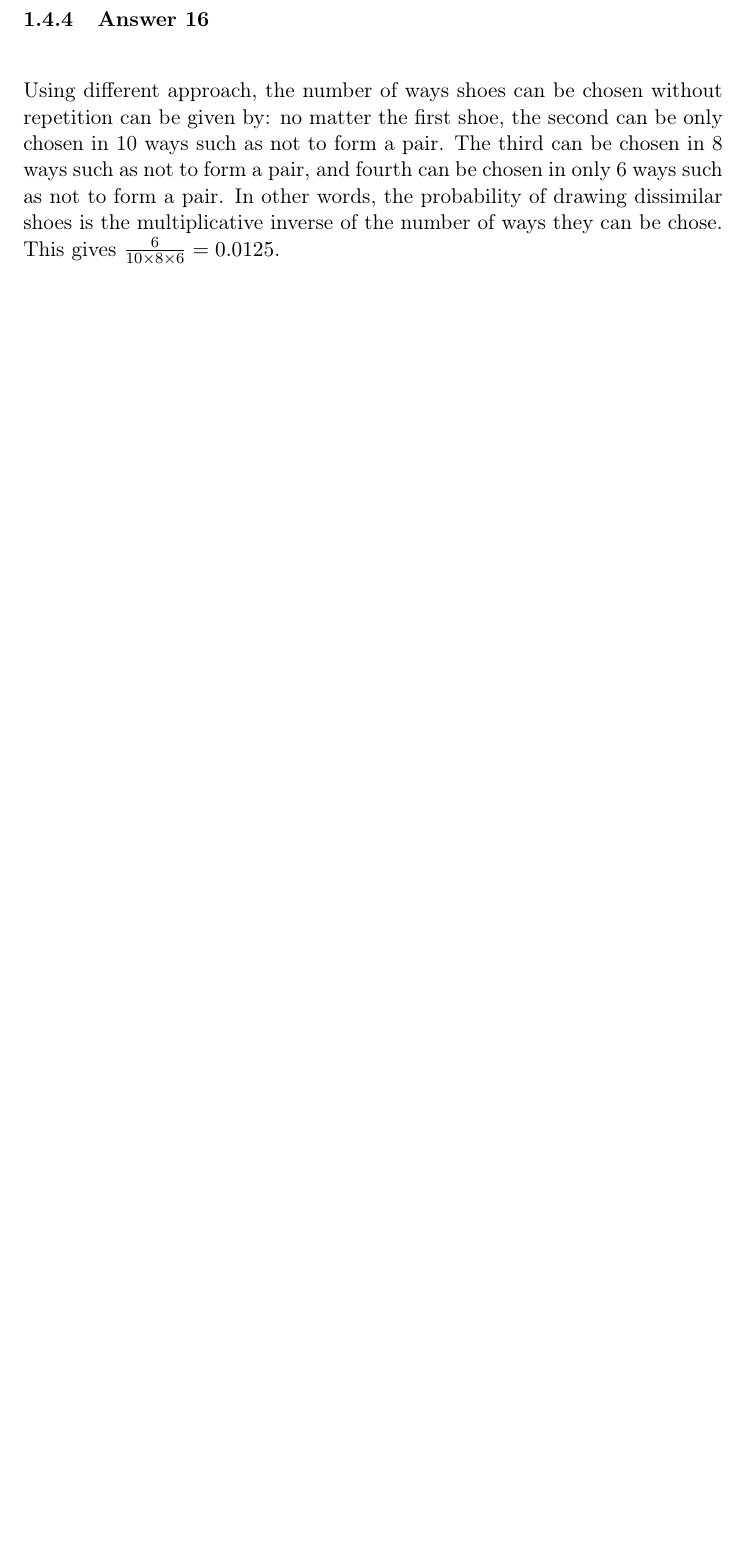
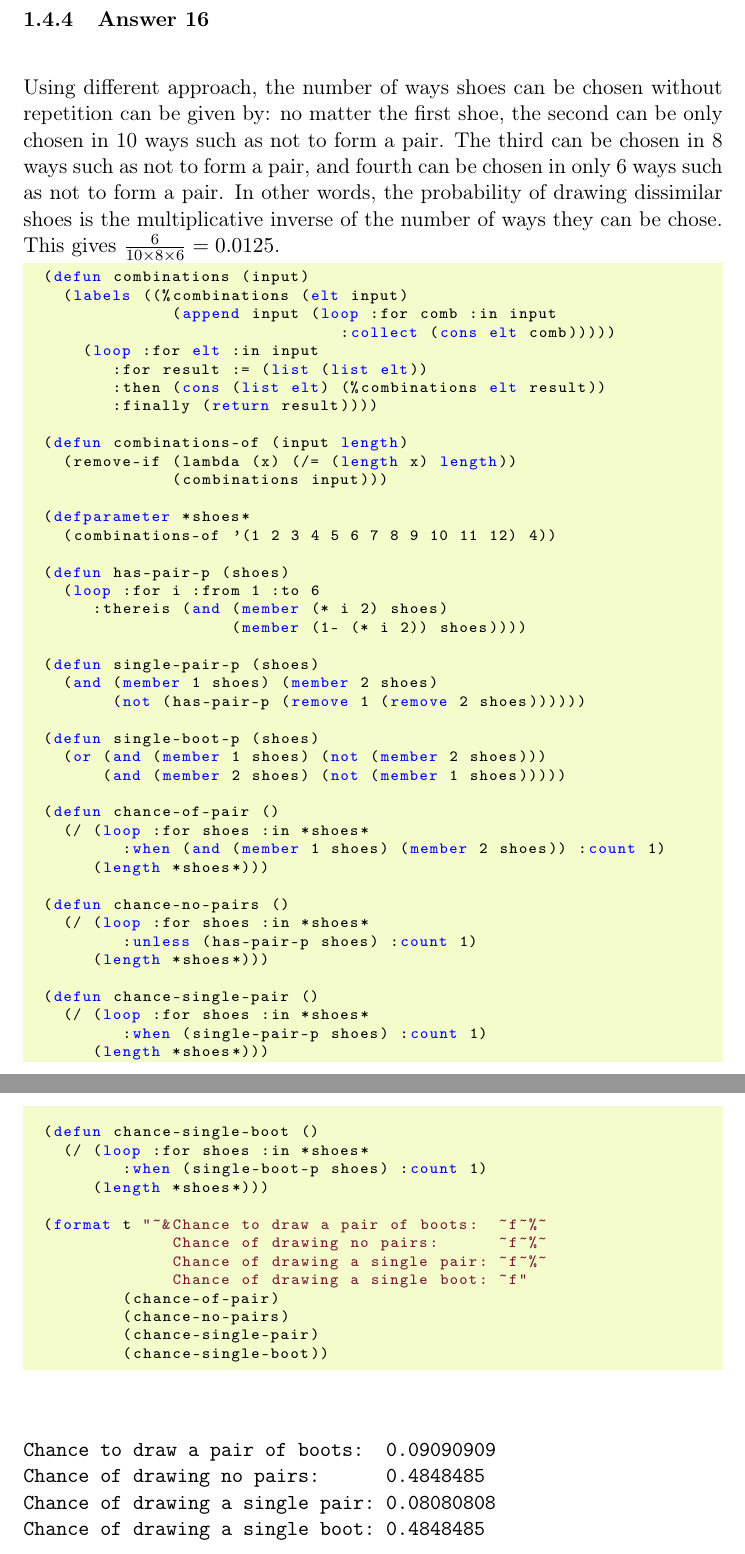
Before and after one commit to wvxvw/uni-introduction-to-statistics, a LaTeX problem sheet (assignment-12.tex): part of page 13 of 13 before the commit and two parts of pages 13 and 14 of 14 after it, the two joined at a grey line, cut so that both start at the same text, the shorter picture padded with empty space. Compiled offline with pdfLaTeX.

Commit message:
Wrote code to verify the fourth answer, last answer is wrong.

```diff
--- a/assignment-12.tex
+++ b/assignment-12.tex
@@ -485,5 +485,74 @@ chosen in 8 ways such as not to form a pair, and fourth can be chosen
 in only 6 ways such as not to form a pair.  In other words, the probability
 of drawing dissimilar shoes is the multiplicative inverse of the number of
 ways they can be chose.  This gives $\frac{6}{10 \times 8 \times 6} = 0.0125$.
+
+
+\lstset{language=Lisp,numbers=none}
+\begin{lstlisting}
+(defun combinations (input)
+  (labels ((%combinations (elt input)
+             (append input (loop :for comb :in input
+                              :collect (cons elt comb)))))
+    (loop :for elt :in input
+       :for result := (list (list elt))
+       :then (cons (list elt) (%combinations elt result))
+       :finally (return result))))
+
+(defun combinations-of (input length)
+  (remove-if (lambda (x) (/= (length x) length))
+             (combinations input)))
+
+(defparameter *shoes*
+  (combinations-of '(1 2 3 4 5 6 7 8 9 10 11 12) 4))
+
+(defun has-pair-p (shoes)
+  (loop :for i :from 1 :to 6
+     :thereis (and (member (* i 2) shoes)
+                   (member (1- (* i 2)) shoes))))
+
+(defun single-pair-p (shoes)
+  (and (member 1 shoes) (member 2 shoes)
+       (not (has-pair-p (remove 1 (remove 2 shoes))))))
+
+(defun single-boot-p (shoes)
+  (or (and (member 1 shoes) (not (member 2 shoes)))
+      (and (member 2 shoes) (not (member 1 shoes)))))
+
+(defun chance-of-pair ()
+  (/ (loop :for shoes :in *shoes*
+        :when (and (member 1 shoes) (member 2 shoes)) :count 1)
+     (length *shoes*)))
+
+(defun chance-no-pairs ()
+  (/ (loop :for shoes :in *shoes*
+        :unless (has-pair-p shoes) :count 1)
+     (length *shoes*)))
+
+(defun chance-single-pair ()
+  (/ (loop :for shoes :in *shoes*
+        :when (single-pair-p shoes) :count 1)
+     (length *shoes*)))
+
+(defun chance-single-boot ()
+  (/ (loop :for shoes :in *shoes*
+        :when (single-boot-p shoes) :count 1)
+     (length *shoes*)))
+
+(format t "~&Chance to draw a pair of boots:  ~f~%~
+             Chance of drawing no pairs:      ~f~%~
+             Chance of drawing a single pair: ~f~%~
+             Chance of drawing a single boot: ~f"
+        (chance-of-pair)
+        (chance-no-pairs)
+        (chance-single-pair)
+        (chance-single-boot))
+\end{lstlisting}
+
+\begin{verbatim}
+Chance to draw a pair of boots:  0.09090909
+Chance of drawing no pairs:      0.4848485
+Chance of drawing a single pair: 0.08080808
+Chance of drawing a single boot: 0.4848485
+\end{verbatim}
 % Emacs 25.0.50.1 (Org mode 8.2.2)
 \end{document}
```
Also changed, not shown: assignment-12.pdf, assignment-12.tex (4 more changed lines), 2 other files.
